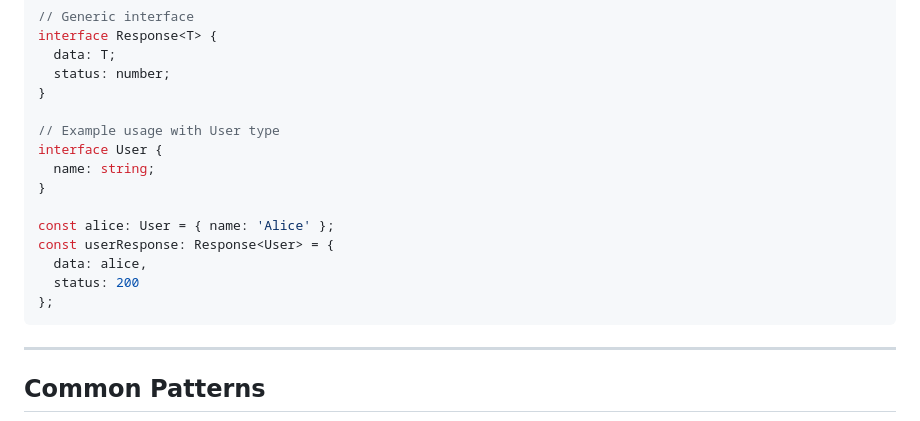
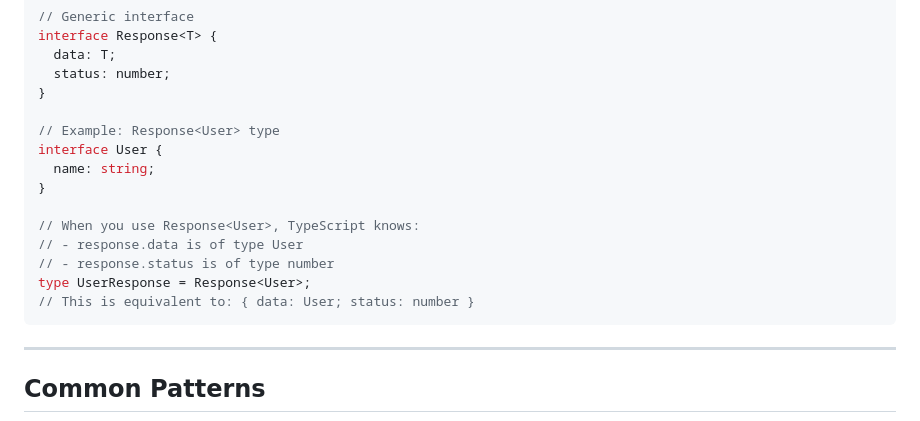
Before and after one commit to ahenderson-git/beefcake, a Markdown page: docs/TYPESCRIPT_PATTERNS.md, the part around the change. GitHub-like rendering.

Commit message:
Refine TypeScript example in `TYPESCRIPT_PATTERNS.md` to clarify `Response<User>` usage and improve type annotations.

````diff
--- a/docs/TYPESCRIPT_PATTERNS.md
+++ b/docs/TYPESCRIPT_PATTERNS.md
@@ -608,16 +608,16 @@ interface Response<T> {
   status: number;
 }
 
-// Example usage with User type
+// Example: Response<User> type
 interface User {
   name: string;
 }
 
-const alice: User = { name: 'Alice' };
-const userResponse: Response<User> = {
-  data: alice,
-  status: 200
-};
+// When you use Response<User>, TypeScript knows:
+// - response.data is of type User
+// - response.status is of type number
+type UserResponse = Response<User>;
+// This is equivalent to: { data: User; status: number }
 ```
 
 ---
````
Also changed, not shown: docs/PIPELINE_IMPLEMENTATION_GUIDE.md (+5 -5 lines).
